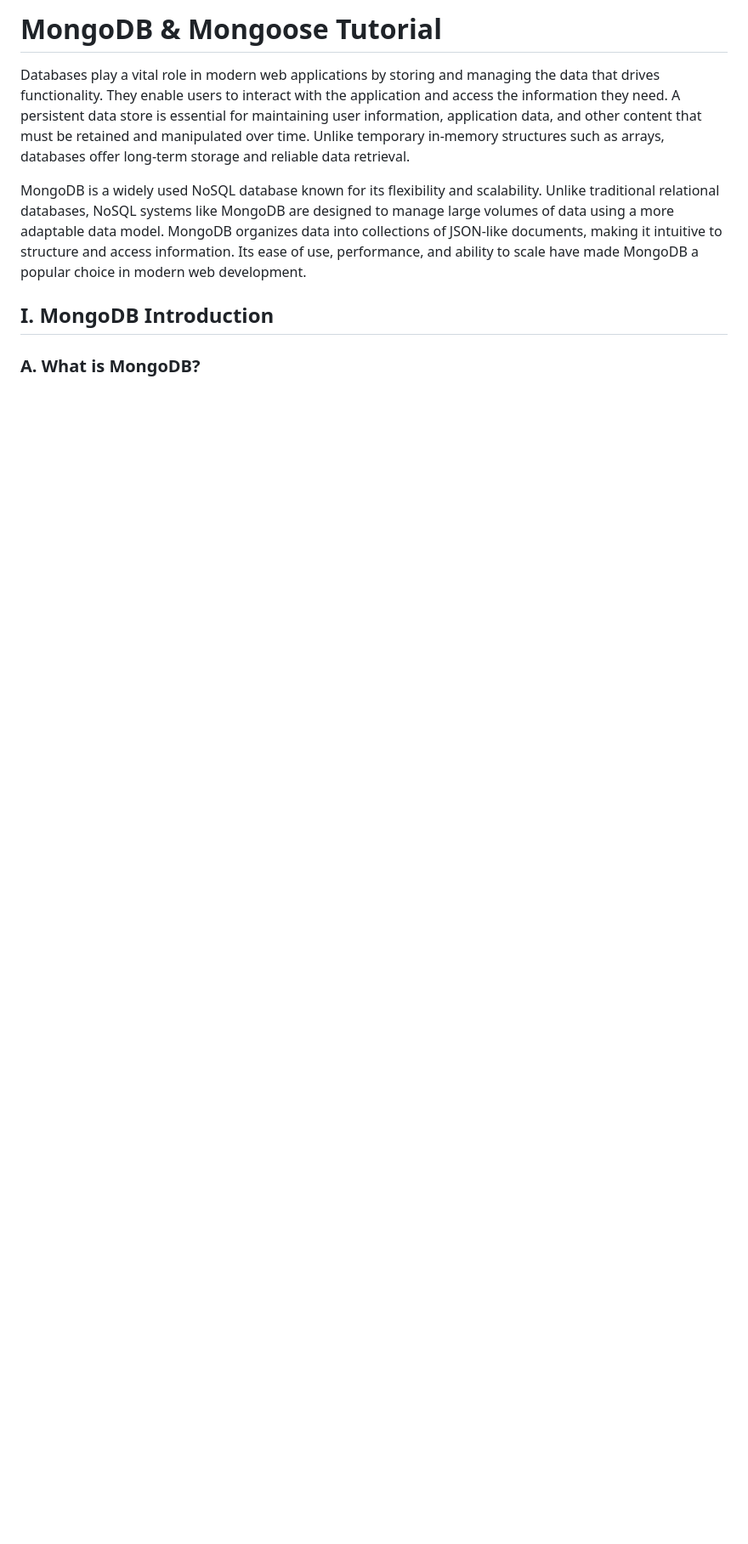
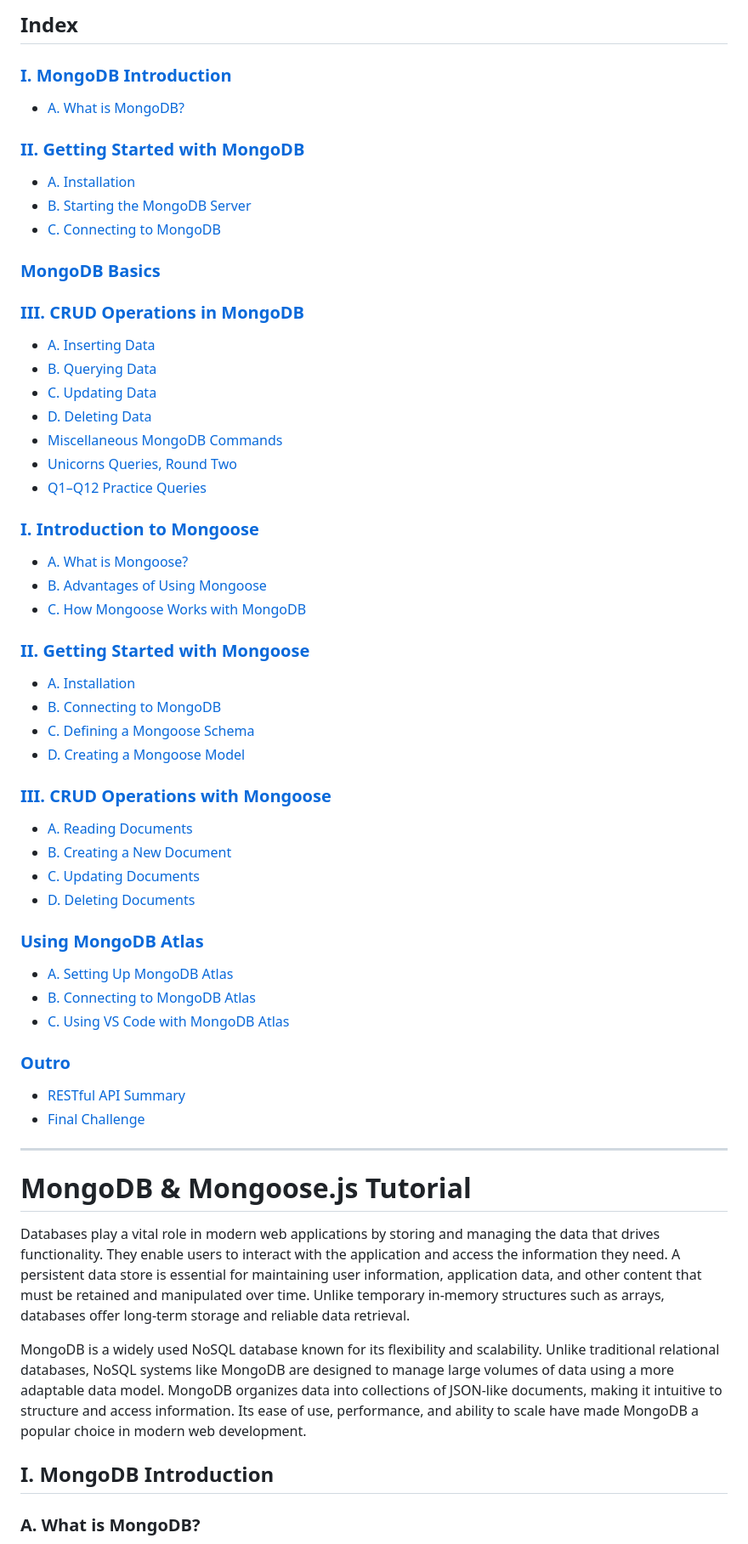
Before and after one commit to nabil828/comp1537-w25-playground, a Markdown page: w12-MongoDB-Mongoose.js/readme.md, the part around the change printed below. Shown: that part at 85% size. GitHub-like rendering; blank space fills up the shorter version.

```diff
--- a/w12-MongoDB-Mongoose.js/readme.md
+++ b/w12-MongoDB-Mongoose.js/readme.md
@@ -1,4 +1,54 @@
-# MongoDB & Mongoose Tutorial
+
+## Index
+
+### [I. MongoDB Introduction](#i-mongodb-introduction)
+- [A. What is MongoDB?](#a-what-is-mongodb)
+
+### [II. Getting Started with MongoDB](#ii-getting-started-with-mongodb)
+- [A. Installation](#a-installation)
+- [B. Starting the MongoDB Server](#b-starting-the-mongodb-server)
+- [C. Connecting to MongoDB](#c-connecting-to-mongodb)
+
+### [MongoDB Basics](#mongodb-basics)
+
+### [III. CRUD Operations in MongoDB](#iii-crud-operations-in-mongodb)
+- [A. Inserting Data](#a-inserting-data)
+- [B. Querying Data](#b-querying-data)
+- [C. Updating Data](#c-updating-data)
+- [D. Deleting Data](#d-deleting-data)
+- [Miscellaneous MongoDB Commands](#miscellaneous-mongodb-commands)
+- [Unicorns Queries, Round Two](#unicorns-queries-round-two)
+- [Q1–Q12 Practice Queries](#unicorns-queries-round-two)
+
+### [I. Introduction to Mongoose](#i-introduction-to-mongoose)
+- [A. What is Mongoose?](#a-what-is-mongoose)
+- [B. Advantages of Using Mongoose](#b-advantages-of-using-mongoose)
+- [C. How Mongoose Works with MongoDB](#c-how-mongoose-works-with-mongodb)
+
+### [II. Getting Started with Mongoose](#ii-getting-started-with-mongoose)
+- [A. Installation](#a-installation-1)
+- [B. Connecting to MongoDB](#b-connecting-to-mongodb)
+- [C. Defining a Mongoose Schema](#c-defining-a-mongoose-schema)
+- [D. Creating a Mongoose Model](#d-creating-a-mongoose-model)
+
+### [III. CRUD Operations with Mongoose](#iii-crud-operations-with-mongoose)
+- [A. Reading Documents](#a-reading-documents)
+- [B. Creating a New Document](#b-creating-a-new-document)
+- [C. Updating Documents](#c-updating-documents)
+- [D. Deleting Documents](#d-deleting-documents)
+
+### [Using MongoDB Atlas](#using-mongodbatlas)
+- [A. Setting Up MongoDB Atlas](#a-setting-up-mongodb-atlas)
+- [B. Connecting to MongoDB Atlas](#b-connecting-to-mongodb-atlas)
+- [C. Using VS Code with MongoDB Atlas](#c-using-vs-code-with-mongodb-atlas)
+
+### [Outro](#outro)
+- [RESTful API Summary](#outro)
+- [Final Challenge](#outro)
+
+---
+
+# MongoDB & Mongoose.js Tutorial
 
 Databases play a vital role in modern web applications by storing and managing the data that drives functionality. They enable users to interact with the application and access the information they need. A persistent data store is essential for maintaining user information, application data, and other content that must be retained and manipulated over time. Unlike temporary in-memory structures such as arrays, databases offer long-term storage and reliable data retrieval.
 
```
Also changed, not shown: other parts of w12-MongoDB-Mongoose.js/readme.md (+15 -15 lines).
